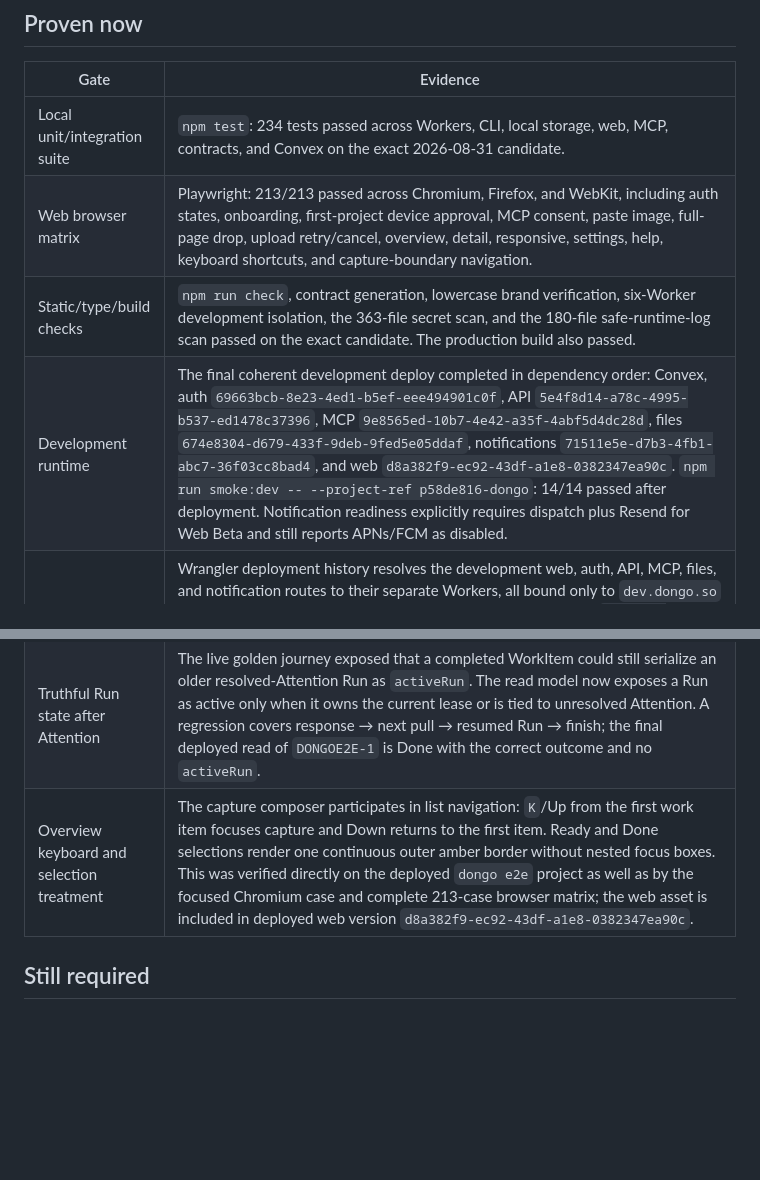
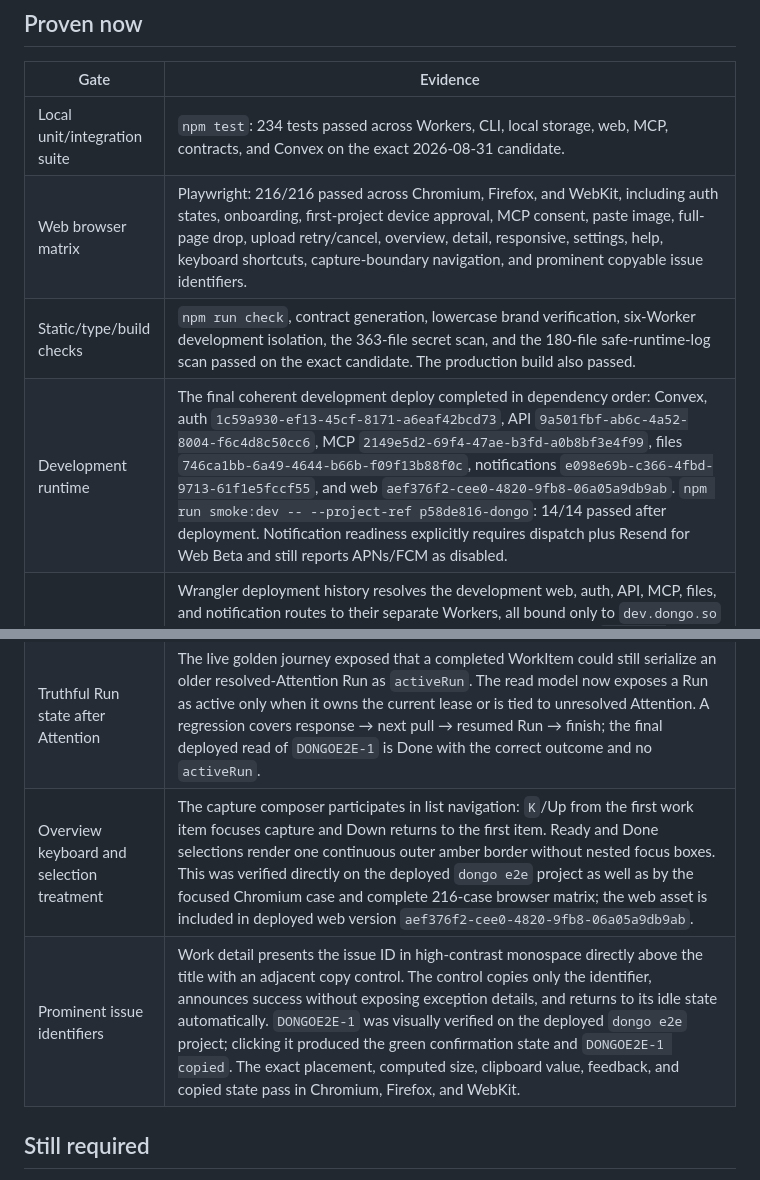
Before and after one commit to renewisepunk/dongo, a Markdown page: docs/release/dev-validation-2026-08-30.md, 2 parts joined by grey strips. Rendered like a GitHub page; blank space fills up the shorter version.

Commit message:
record issue identifier validation

```diff
--- a/docs/release/dev-validation-2026-08-30.md
+++ b/docs/release/dev-validation-2026-08-30.md
@@ -16,9 +16,9 @@ This is a living evidence ledger for the development stack. It is not a producti
 | Gate | Evidence |
 |---|---|
 | Local unit/integration suite | `npm test`: 234 tests passed across Workers, CLI, local storage, web, MCP, contracts, and Convex on the exact 2026-08-31 candidate. |
-| Web browser matrix | Playwright: 213/213 passed across Chromium, Firefox, and WebKit, including auth states, onboarding, first-project device approval, MCP consent, paste image, full-page drop, upload retry/cancel, overview, detail, responsive, settings, help, keyboard shortcuts, and capture-boundary navigation. |
+| Web browser matrix | Playwright: 216/216 passed across Chromium, Firefox, and WebKit, including auth states, onboarding, first-project device approval, MCP consent, paste image, full-page drop, upload retry/cancel, overview, detail, responsive, settings, help, keyboard shortcuts, capture-boundary navigation, and prominent copyable issue identifiers. |
 | Static/type/build checks | `npm run check`, contract generation, lowercase brand verification, six-Worker development isolation, the 363-file secret scan, and the 180-file safe-runtime-log scan passed on the exact candidate. The production build also passed. |
-| Development runtime | The final coherent development deploy completed in dependency order: Convex, auth `69663bcb-8e23-4ed1-b5ef-eee494901c0f`, API `5e4f8d14-a78c-4995-b537-ed1478c37396`, MCP `9e8565ed-10b7-4e42-a35f-4abf5d4dc28d`, files `674e8304-d679-433f-9deb-9fed5e05ddaf`, notifications `71511e5e-d7b3-4fb1-abc7-36f03cc8bad4`, and web `d8a382f9-ec92-43df-a1e8-0382347ea90c`. `npm run smoke:dev -- --project-ref p58de816-dongo`: 14/14 passed after deployment. Notification readiness explicitly requires dispatch plus Resend for Web Beta and still reports APNs/FCM as disabled. |
+| Development runtime | The final coherent development deploy completed in dependency order: Convex, auth `1c59a930-ef13-45cf-8171-a6eaf42bcd73`, API `9a501fbf-ab6c-4a52-8004-f6c4d8c50cc6`, MCP `2149e5d2-69f4-47ae-b3fd-a0b8bf3e4f99`, files `746ca1bb-6a49-4644-b66b-f09f13b88f0c`, notifications `e098e69b-c366-4fbd-9713-61f1e5fccf55`, and web `aef376f2-cee0-4820-9fb8-06a05a9db9ab`. `npm run smoke:dev -- --project-ref p58de816-dongo`: 14/14 passed after deployment. Notification readiness explicitly requires dispatch plus Resend for Web Beta and still reports APNs/FCM as disabled. |
 | Live environment isolation | Wrangler deployment history resolves the development web, auth, API, MCP, files, and notification routes to their separate Workers, all bound only to `dev.dongo.so` and the development resources recorded above. The repeatable `npm run smoke:boundaries -- --project-ref p58de816-dongo` gate passed 8/8: development web/auth were live, development MCP required authentication, production auth/API/MCP paths returned 404, the production landing returned 200, and `www.dongo.so` redirected once to the production apex. No deployment or mutation is performed by this gate. |
 | Packaged CLI in this repository | Packed `@dongo/cli@0.1.0` (SHA-256 `6716a8acfa1b0dd6d700d8182eef58dfc7d070191b8bc590b108320473f78b00`), installed that tarball into a clean temporary prefix, and ran the exact binary from this repository. `doctor`, `session-start`, and `overview` succeeded against the live project. The packed CLI then created `DONGO-4`, started it, recorded a live update, and finished it. Create, start, update, and finish were each replayed with the original revision and fixed idempotency key; all replays returned the same record, run, revision, and timestamps without a duplicate application. The completed Claude Code and packed-CLI lifecycle items plus the generic compatibility item were exported into `.agent-work`; a second `sync` returned the same four file hashes and no removals. |
 | Repository metadata | Live `doctor` returned repository URL `https://github.com/renewisepunk/dongo`, project ref `p58de816-dongo`, and matching server installation context. |
@@ -37,7 +37,8 @@ This is a living evidence ledger for the development stack. It is not a producti
 | Live CLI logout isolation | A new disposable CLI installation `j57d98sa78jx0x05np48x5xqhx8dfvsk` completed the real one-link flow against the separate `test@paul9.com` development account and project `hn8dewzz-dongo-e2e`. The browser displayed the branded completion state, `doctor` matched the disposable repository/project/installation, and `auth logout` reported `revoked: true`. The isolated credential immediately disappeared and `auth status` became unauthenticated; the retained Rene repository installation independently continued to pass `doctor`. |
 | Live CLI/human golden journey | On the final deployed candidate, the live web created Intake `kh7486jc5ez4kttq54qb9q8qrx8dhxp7`; the reauthorized isolated `dongo CLI` claimed it, created and linked `DONGOE2E-1`, completed triage, started truthful Working, and published a Markdown/emoji progress update as itself. It requested important review `jn72encef8fwk4wev1a17kpf218dh124`; the human selected `Approve completion` and added an attributed response in the live UI. The next `session-start` returned that exact resolution, the CLI resumed in a new Run, finished at revision 7 with report artifact `jd77yg05543zrzezrb26ftbyrx8dgw4r`, and `sync` wrote `work/DONGOE2E-1-validate-the-end-to-end-development-loop.md` with SHA-256 `1bed4d1f1a422beb5f9b5955ad40993c1291754aef0fc13040793cb535fb8edd`. |
 | Truthful Run state after Attention | The live golden journey exposed that a completed WorkItem could still serialize an older resolved-Attention Run as `activeRun`. The read model now exposes a Run as active only when it owns the current lease or is tied to unresolved Attention. A regression covers response → next pull → resumed Run → finish; the final deployed read of `DONGOE2E-1` is Done with the correct outcome and no `activeRun`. |
-| Overview keyboard and selection treatment | The capture composer participates in list navigation: `K`/Up from the first work item focuses capture and Down returns to the first item. Ready and Done selections render one continuous outer amber border without nested focus boxes. This was verified directly on the deployed `dongo e2e` project as well as by the focused Chromium case and complete 213-case browser matrix; the web asset is included in deployed web version `d8a382f9-ec92-43df-a1e8-0382347ea90c`. |
+| Overview keyboard and selection treatment | The capture composer participates in list navigation: `K`/Up from the first work item focuses capture and Down returns to the first item. Ready and Done selections render one continuous outer amber border without nested focus boxes. This was verified directly on the deployed `dongo e2e` project as well as by the focused Chromium case and complete 216-case browser matrix; the web asset is included in deployed web version `aef376f2-cee0-4820-9fb8-06a05a9db9ab`. |
+| Prominent issue identifiers | Work detail presents the issue ID in high-contrast monospace directly above the title with an adjacent copy control. The control copies only the identifier, announces success without exposing exception details, and returns to its idle state automatically. `DONGOE2E-1` was visually verified on the deployed `dongo e2e` project; clicking it produced the green confirmation state and `DONGOE2E-1 copied`. The exact placement, computed size, clipboard value, feedback, and copied state pass in Chromium, Firefox, and WebKit. |
 
 ## Still required
 
```
Also changed, not shown: docs/release/v1-completion-audit-2026-08-31.md (+1 -1 lines).
